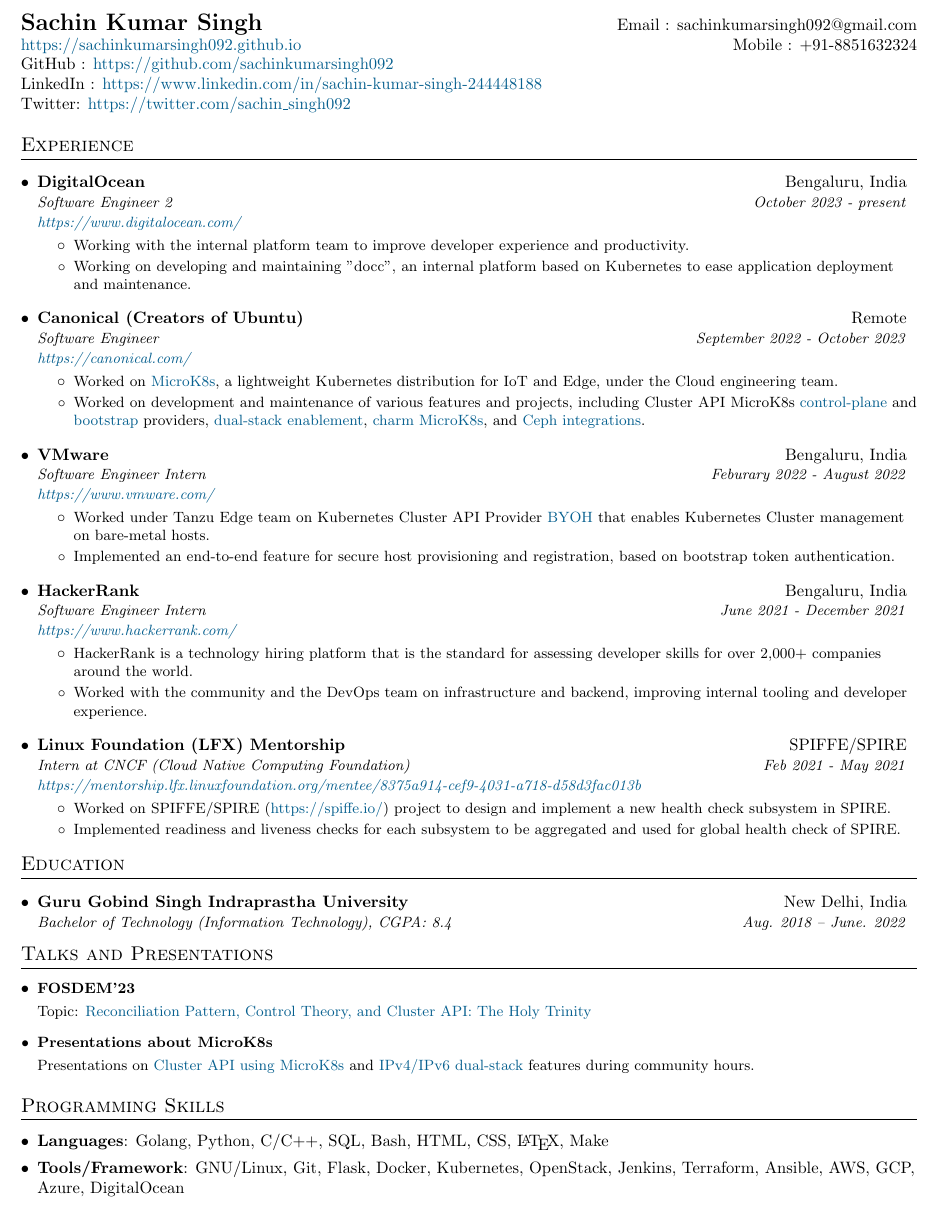
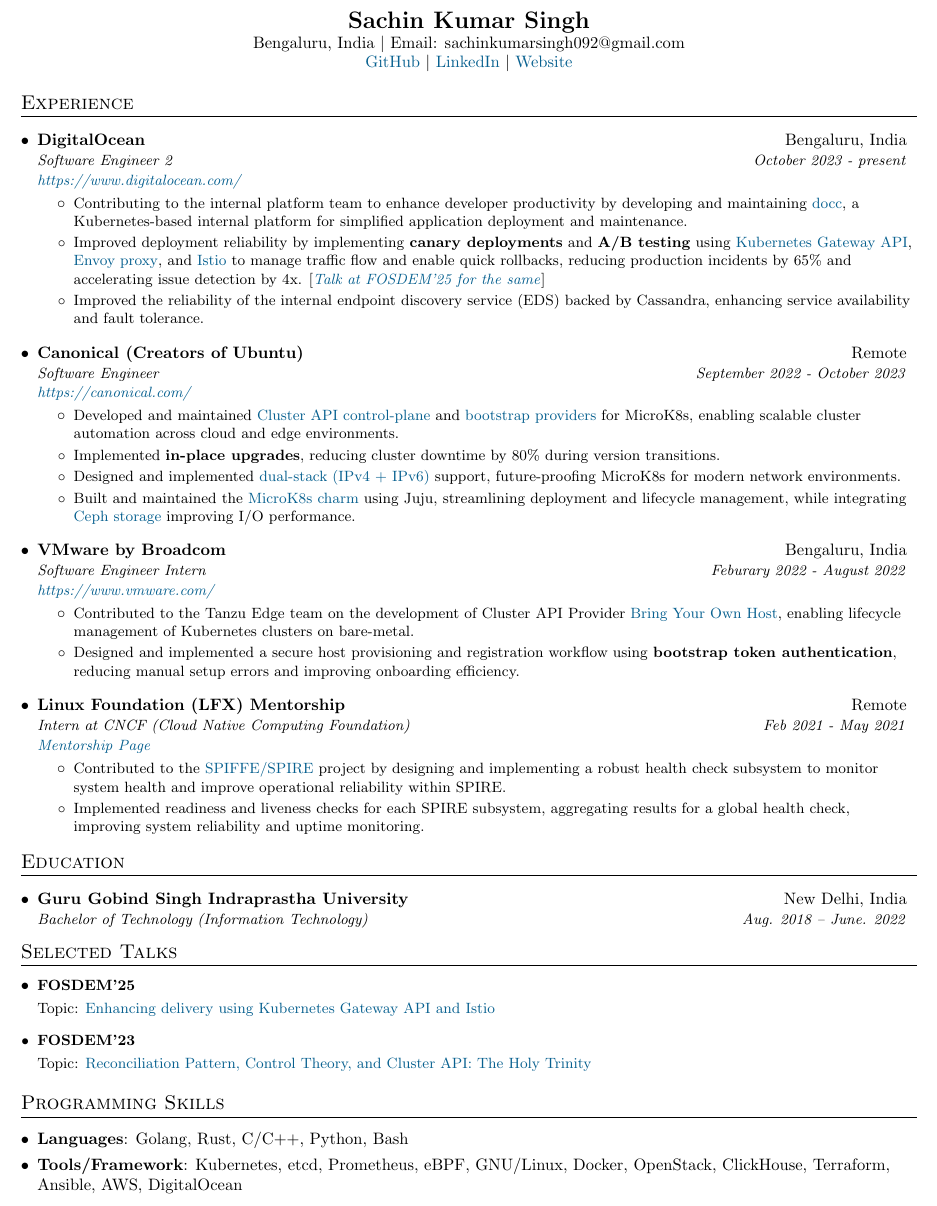
Before and after one commit to sachinkumarsingh092/Resume-template, a LaTeX CV (sachin_singh_resume.tex): part of the page, cut so that both start at the same text. Compiled offline with pdfLaTeX.

Commit message:
Update 2025

```diff
--- a/sachin_singh_resume.tex
+++ b/sachin_singh_resume.tex
@@ -97,13 +97,17 @@
 \begin{document}
 
 %----------HEADING-----------------
-\begin{tabular*}{\textwidth}{l@{\extracolsep{\fill}}r}
-  \textbf{\href{https://sachinkumarsingh092.github.io}{\Large Sachin Kumar Singh}} & Email : \href{mailto:sachinkumarsingh092@gmail.com.com}{sachinkumarsingh092@gmail.com}\\
-    \href{https://sachinkumarsingh092.github.io}{\color{MidnightBlue}https://sachinkumarsingh092.github.io} & Mobile : +91-8851632324 \\
-    GitHub : \href{https://github.com/sachinkumarsingh092}{\color{MidnightBlue}https://github.com/sachinkumarsingh092} \\
-    LinkedIn : \href{https://www.linkedin.com/in/sachin-kumar-singh-244448188}{\color{MidnightBlue}https://www.linkedin.com/in/sachin-kumar-singh-244448188}\\
-    Twitter: \href{https://twitter.com/sachin\_singh092}{\color{MidnightBlue}https://twitter.com/sachin\_singh092}
-\end{tabular*}
+\begin{center}
+  \textbf{\Large Sachin Kumar Singh} \\
+  Bengaluru, India \textbar{} Email: \href{mailto:sachinkumarsingh092@gmail.com}{sachinkumarsingh092@gmail.com} \\
+  \href{https://github.com/sachinkumarsingh092}{\color{MidnightBlue}GitHub} \textbar{}
+  \href{https://www.linkedin.com/in/sachin-kumar-singh-244448188}{\color{MidnightBlue}LinkedIn} \textbar{}
+  \href{https://sachinkumarsingh092.github.io}{\color{MidnightBlue}Website}
+\end{center}
+
+
+
+
 
 
 %-----------EXPERIENCE-----------------
@@ -125,9 +129,11 @@
     {\href{https://www.digitalocean.com/}{\color{MidnightBlue}{https://www.digitalocean.com/}}}
     \resumeItemListStart
     \resumeItem{}
-    {Working with the internal platform team to improve developer experience and productivity.}
+    {Contributing to the internal platform team to enhance developer productivity by developing and maintaining \href{https://www.youtube.com/watch?v=K5WRJvMx4us}{{\color{MidnightBlue}docc}}, a Kubernetes-based internal platform for simplified application deployment and maintenance.}
     \resumeItem{}
-    {Working on developing and maintaining "docc", an internal platform based on Kubernetes to ease application deployment and maintenance.}
+    {Improved deployment reliability by implementing \textbf{canary deployments} and \textbf{A/B testing} using \href{https://gateway-api.sigs.k8s.io/}{\color{MidnightBlue}Kubernetes Gateway API}, \href{https://www.envoyproxy.io/}{\color{MidnightBlue}Envoy proxy}, and \href{https://istio.io/}{\color{MidnightBlue}Istio} to manage traffic flow and enable quick rollbacks, reducing production incidents by 65\% and accelerating issue detection by 4x. [\href{https://fosdem.org/2025/schedule/event/fosdem-2025-5791-enhancing-delivery-using-kubernetes-gateway-api-and-istio/}{\color{MidnightBlue}\textit{Talk at FOSDEM'25 for the same}}]}
+    \resumeItem{}
+    {Improved the reliability of the internal endpoint discovery service (EDS) backed by Cassandra, enhancing service availability and fault tolerance.}
     \resumeItemListEnd
 
 
@@ -137,45 +143,37 @@
     {\href{https://canonical.com/}{\color{MidnightBlue}{https://canonical.com/}}}
     \resumeItemListStart
     \resumeItem{}
-    {Worked on \href{https://microk8s.io/}{\color{MidnightBlue}{MicroK8s}}, a lightweight Kubernetes distribution for IoT and Edge, under the Cloud engineering team.}
+    {Developed and maintained \href{https://github.com/canonical/cluster-api-control-plane-provider-microk8s/pulls?q=is\%3Apr+author\%3Asachinkumarsingh092}{\color{MidnightBlue}{Cluster API control-plane}} and \href{https://github.com/canonical/cluster-api-bootstrap-provider-microk8s/pulls?q=is\%3Apr+author\%3Asachinkumarsingh092}{\color{MidnightBlue}{bootstrap providers}} for MicroK8s, enabling scalable cluster automation across cloud and edge environments.}
     \resumeItem{}
-    {Worked on development and maintenance of various features and projects, including Cluster API MicroK8s \href{https://github.com/canonical/cluster-api-control-plane-provider-microk8s/pulls?q=is\%3Apr+author\%3Asachinkumarsingh092}{\color{MidnightBlue}{control-plane}} and \href{https://github.com/canonical/cluster-api-bootstrap-provider-microk8s/pulls?q=is\%3Apr+author\%3Asachinkumarsingh092}{\color{MidnightBlue}{bootstrap}} providers, \href{https://github.com/canonical/microk8s/pulls?page=1&q=is\%3Apr+author\%3Asachinkumarsingh092}{\color{MidnightBlue}dual-stack enablement}, \href{https://github.com/canonical/charm-microk8s/pulls?q=is\%3Apr+author\%3Asachinkumarsingh092}{\color{MidnightBlue}charm MicroK8s}, and \href{https://github.com/canonical/microk8s-core-addons/pulls?q=is\%3Apr+author\%3Asachinkumarsingh092+}{\color{MidnightBlue}Ceph integrations}.}
+    {Implemented \textbf{in-place upgrades}, reducing cluster downtime by 80\% during version transitions.}
+    \resumeItem{}
+    {Designed and implemented \href{https://github.com/canonical/microk8s/pulls?page=1&q=is\%3Apr+author\%3Asachinkumarsingh092}{\color{MidnightBlue}{dual-stack (IPv4 + IPv6)}} support, future-proofing MicroK8s for modern network environments.}
+    \resumeItem{}
+    {Built and maintained the \href{https://github.com/canonical/charm-microk8s/pulls?q=is\%3Apr+author\%3Asachinkumarsingh092}{\color{MidnightBlue}{MicroK8s charm}} using Juju, streamlining deployment and lifecycle management, while integrating \href{https://github.com/canonical/microk8s-core-addons/pulls?q=is\%3Apr+author\%3Asachinkumarsingh092+}{\color{MidnightBlue}{Ceph storage}} improving I/O performance.}
     \resumeItemListEnd
 
 
     \resumeSubheading
-    {VMware}{Bengaluru, India}
+    {VMware by Broadcom}{Bengaluru, India}
     {Software Engineer Intern} {Feburary 2022 - August 2022}
     {\href{https://www.vmware.com/}{\color{MidnightBlue}{https://www.vmware.com/}}}
     \resumeItemListStart
     \resumeItem{}
-    {Worked under Tanzu Edge team on Kubernetes Cluster API Provider \href{https://github.com/vmware-tanzu/cluster-api-provider-bringyourownhost}{\color{MidnightBlue}{BYOH}} that enables Kubernetes Cluster management on bare-metal hosts.}
+    {Contributed to the Tanzu Edge team on the development of Cluster API Provider \href{https://github.com/vmware-tanzu/cluster-api-provider-bringyourownhost}{\color{MidnightBlue}{Bring Your Own Host}}, enabling lifecycle management of Kubernetes clusters on bare-metal.}
     \resumeItem{}
-    {Implemented an end-to-end feature for secure host provisioning and registration, based on bootstrap token authentication.}
-    \resumeItemListEnd
-
-
-    \resumeSubheading
-    {HackerRank}{Bengaluru, India}
-    {Software Engineer Intern} {June 2021 - December 2021}
-    {\href{https://www.hackerrank.com/}{\color{MidnightBlue}{https://www.hackerrank.com/}}}
-    \resumeItemListStart
-    \resumeItem{}
-    {HackerRank is a technology hiring platform that is the standard for assessing developer skills for over 2,000+ companies around the world.}
-    \resumeItem{}
-    {Worked with the community and the DevOps team on infrastructure and backend, improving internal tooling and developer experience.}
+    {Designed and implemented a secure host provisioning and registration workflow using \textbf{bootstrap token authentication}, reducing manual setup errors and improving onboarding efficiency.}
     \resumeItemListEnd
 
 
      \resumeSubheading
-      {Linux Foundation (LFX) Mentorship}{SPIFFE/SPIRE}
+      {Linux Foundation (LFX) Mentorship}{Remote}
       {Intern at CNCF (Cloud Native Computing Foundation)} {Feb 2021 - May 2021}
-      {\href{https://mentorship.lfx.linuxfoundation.org/mentee/8375a914-cef9-4031-a718-d58d3fac013b}{\color{MidnightBlue}{https://mentorship.lfx.linuxfoundation.org/mentee/8375a914-cef9-4031-a718-d58d3fac013b}}}
+      {\href{https://mentorship.lfx.linuxfoundation.org/project/5c4a200d-b81e-4332-bea6-50120fbf28b4}{\color{MidnightBlue}{Mentorship Page}}}
       \resumeItemListStart
 	\resumeItem{}
-	{Worked on SPIFFE/SPIRE ({\href{https://spiffe.io/}{\color{MidnightBlue}{https://spiffe.io/}}}) project to design and implement a new health check subsystem in SPIRE.}
+	{Contributed to the {\href{https://spiffe.io/}{\color{MidnightBlue}{SPIFFE/SPIRE}}} project by designing and implementing a robust health check subsystem to monitor system health and improve operational reliability within SPIRE.}
 	\resumeItem{}
-	{Implemented readiness and liveness checks for each subsystem to be aggregated and used for global health check of SPIRE.}
+	{Implemented readiness and liveness checks for each SPIRE subsystem, aggregating results for a global health check, improving system reliability and uptime monitoring.}
      \resumeItemListEnd
 
 
@@ -188,23 +186,23 @@
   \resumeSubHeadingListStart
     \resumeSubheadingEdu
       {Guru Gobind Singh Indraprastha University}{New Delhi, India}
-      {Bachelor of Technology (Information Technology), CGPA: 8.4}{Aug. 2018 -- June. 2022}
+      {Bachelor of Technology (Information Technology)}{Aug. 2018 -- June. 2022}
   \resumeSubHeadingListEnd
 
 
 
 %---------TALKS----------------
-\section{Talks and Presentations}
+\section{Selected Talks}
  % Use vspace to introduce vertical fixed-length spaces.
  \vspace{4pt}
   \resumeSubHeadingListStart
+    \resumeSubItem{FOSDEM'25}\\
+	\vspace{9pt}
+	{Topic: \href{https://fosdem.org/2025/schedule/event/fosdem-2025-5791-enhancing-delivery-using-kubernetes-gateway-api-and-istio/}{\color{MidnightBlue}{Enhancing delivery using Kubernetes Gateway API and Istio}}}
+
     \resumeSubItem{FOSDEM'23}\\
 	\vspace{9pt}
 	{Topic: \href{https://archive.fosdem.org/2023/schedule/event/goreconciliation/}{\color{MidnightBlue}{Reconciliation Pattern, Control Theory, and Cluster API: The Holy Trinity}}}
-
-    \resumeSubItem{Presentations about MicroK8s}\\
-	\vspace{9pt}
-	{Presentations on \href{https://www.youtube.com/watch?v=-wlE2GL3FQw}{\color{MidnightBlue}{Cluster API using MicroK8s}} and \href{https://www.youtube.com/watch?v=YNoWNS7uwQM}{\color{MidnightBlue}{IPv4/IPv6 dual-stack}} features during community hours.}
   \resumeSubHeadingListEnd
 
 
@@ -215,9 +213,9 @@
     % To change space between list items, change the value of \itemsep
     \setlength{\itemsep}{0pt}
     \item{
-      \textbf{Languages}{: Golang, Python, C/C++, SQL, Bash, HTML, CSS, \LaTeX, Make}}
+      \textbf{Languages}{: Golang, Rust, C/C++, Python, Bash}}
     \item{
-	\textbf{Tools/Framework}{: GNU/Linux, Git, Flask, Docker, Kubernetes, OpenStack, Jenkins, Terraform, Ansible, AWS, GCP, Azure, DigitalOcean}}
+	\textbf{Tools/Framework}{: Kubernetes, etcd, Prometheus, eBPF, GNU/Linux, Docker, OpenStack, ClickHouse, Terraform, Ansible, AWS, DigitalOcean}}
 
     \end{itemize}
 
```
Also changed, not shown: sachin_singh_resume.pdf.
